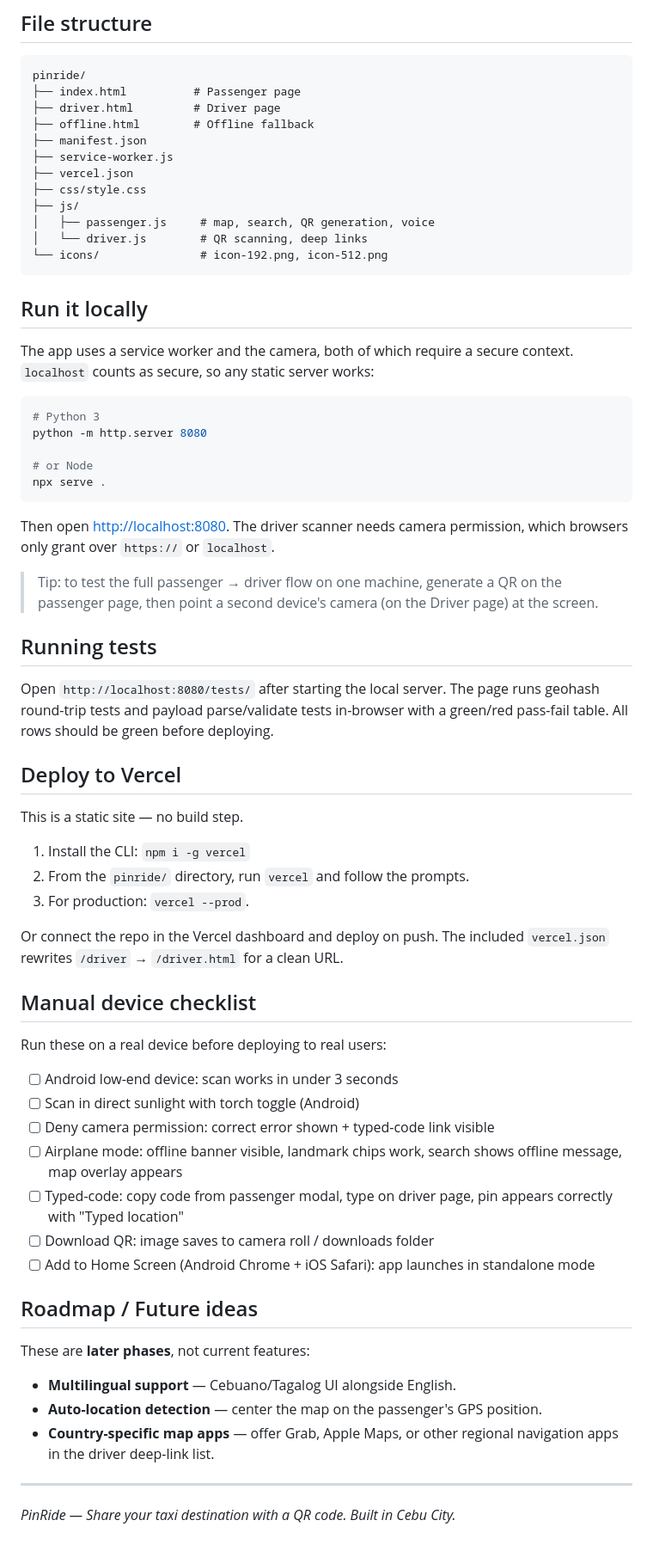
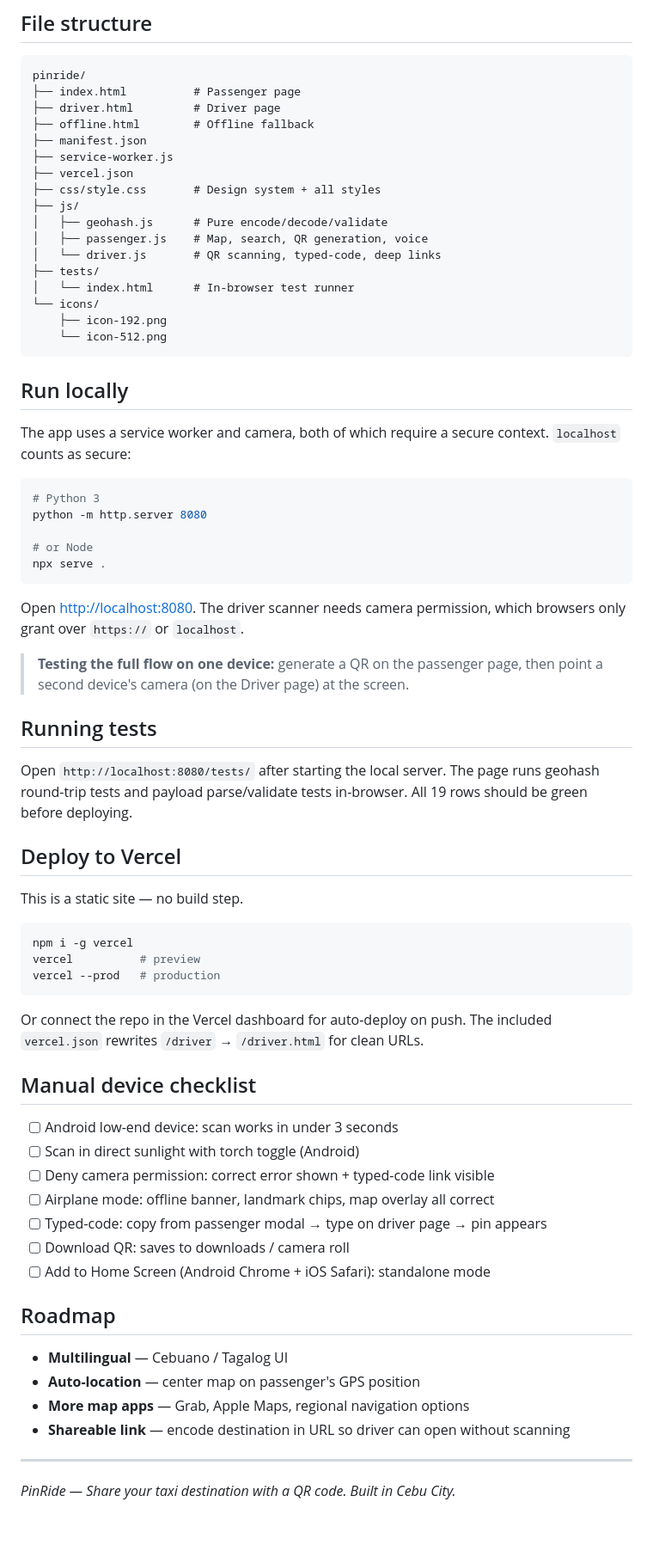
Before and after one commit to victor-7-ops/pinride, a Markdown page: README.md, the part around one of its changes. Shown at 86% size. Rendered like a GitHub page.

Commit message:
docs: rewrite README for v2 redesign
Add design system section, update tech stack table, clean up
emoji from title, add CSS token reference.

Co-Authored-By: Claude Sonnet 4.6 <noreply@anthropic.com>

````diff
--- a/README.md
+++ b/README.md
@@ -61,17 +66,21 @@ pinride/
 ├── manifest.json
 ├── service-worker.js
 ├── vercel.json
-├── css/style.css
+├── css/style.css       # Design system + all styles
 ├── js/
-│   ├── passenger.js     # map, search, QR generation, voice
-│   └── driver.js        # QR scanning, deep links
-└── icons/               # icon-192.png, icon-512.png
+│   ├── geohash.js      # Pure encode/decode/validate
+│   ├── passenger.js    # Map, search, QR generation, voice
+│   └── driver.js       # QR scanning, typed-code, deep links
+├── tests/
+│   └── index.html      # In-browser test runner
+└── icons/
+    ├── icon-192.png
+    └── icon-512.png
 ```
 
-## Run it locally
+## Run locally
 
-The app uses a service worker and the camera, both of which require a secure
-context. `localhost` counts as secure, so any static server works:
+The app uses a service worker and camera, both of which require a secure context. `localhost` counts as secure:
 
 ```bash
 # Python 3
@@ -81,50 +90,42 @@ python -m http.server 8080
 npx serve .
 ```
 
-Then open <http://localhost:8080>. The driver scanner needs camera permission,
-which browsers only grant over `https://` or `localhost`.
+Open <http://localhost:8080>. The driver scanner needs camera permission, which browsers only grant over `https://` or `localhost`.
 
-> Tip: to test the full passenger → driver flow on one machine, generate a QR
-> on the passenger page, then point a second device's camera (on the Driver
-> page) at the screen.
+> **Testing the full flow on one device:** generate a QR on the passenger page, then point a second device's camera (on the Driver page) at the screen.
 
 ## Running tests
 
-Open `http://localhost:8080/tests/` after starting the local server. The page runs
-geohash round-trip tests and payload parse/validate tests in-browser with a green/red
-pass-fail table. All rows should be green before deploying.
+Open `http://localhost:8080/tests/` after starting the local server. The page runs geohash round-trip tests and payload parse/validate tests in-browser. All 19 rows should be green before deploying.
 
 ## Deploy to Vercel
 
 This is a static site — no build step.
 
-1. Install the CLI: `npm i -g vercel`
-2. From the `pinride/` directory, run `vercel` and follow the prompts.
-3. For production: `vercel --prod`.
+```bash
+npm i -g vercel
+vercel          # preview
+vercel --prod   # production
+```
 
-Or connect the repo in the Vercel dashboard and deploy on push. The included
-`vercel.json` rewrites `/driver` → `/driver.html` for a clean URL.
+Or connect the repo in the Vercel dashboard for auto-deploy on push. The included `vercel.json` rewrites `/driver` → `/driver.html` for clean URLs.
 
 ## Manual device checklist
-
-Run these on a real device before deploying to real users:
 
 - [ ] Android low-end device: scan works in under 3 seconds
 - [ ] Scan in direct sunlight with torch toggle (Android)
 - [ ] Deny camera permission: correct error shown + typed-code link visible
-- [ ] Airplane mode: offline banner visible, landmark chips work, search shows offline message, map overlay appears
-- [ ] Typed-code: copy code from passenger modal, type on driver page, pin appears correctly with "Typed location"
-- [ ] Download QR: image saves to camera roll / downloads folder
-- [ ] Add to Home Screen (Android Chrome + iOS Safari): app launches in standalone mode
+- [ ] Airplane mode: offline banner, landmark chips, map overlay all correct
+- [ ] Typed-code: copy from passenger modal → type on driver page → pin appears
+- [ ] Download QR: saves to downloads / camera roll
+- [ ] Add to Home Screen (Android Chrome + iOS Safari): standalone mode
 
-## Roadmap / Future ideas
+## Roadmap
 
-These are **later phases**, not current features:
-
-- **Multilingual support** — Cebuano/Tagalog UI alongside English.
-- **Auto-location detection** — center the map on the passenger's GPS position.
-- **Country-specific map apps** — offer Grab, Apple Maps, or other regional
-  navigation apps in the driver deep-link list.
+- **Multilingual** — Cebuano / Tagalog UI
+- **Auto-location** — center map on passenger's GPS position
+- **More map apps** — Grab, Apple Maps, regional navigation options
+- **Shareable link** — encode destination in URL so driver can open without scanning
 
 ---
 
````
Also changed, not shown: other parts of README.md (+36 -31 lines).
